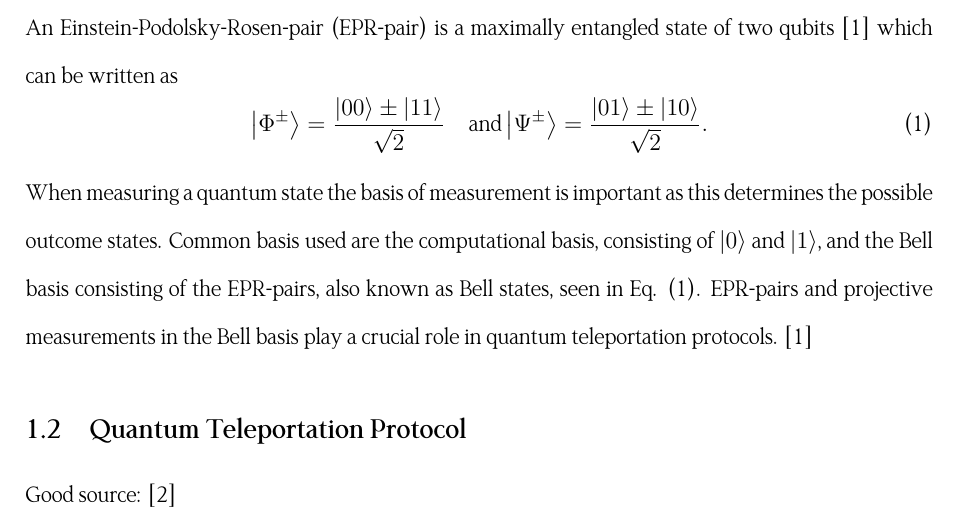
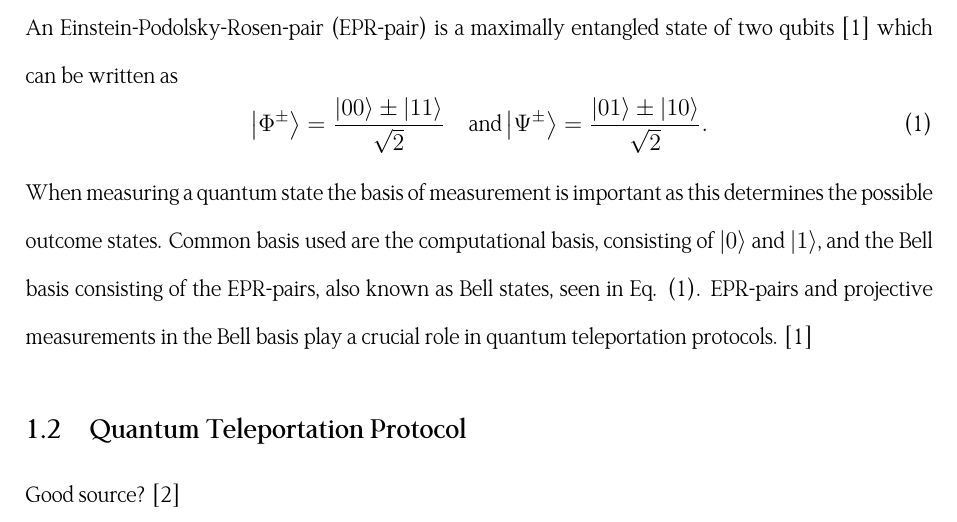
Before and after one commit to Lukeking01/Teleportation, a LaTeX document (main.tex, which reads paper/introduction.tex): part of page 3 of 6, cut so that both start at the same text. Compiled offline with XeLaTeX.

Commit message:
pallar inte mer idag

```diff
--- a/paper/introduction.tex
+++ b/paper/introduction.tex
@@ -20,4 +20,4 @@ When measuring a quantum state the basis of measurement is important as this det
 
 
 \subsection{Quantum Teleportation Protocol}
-Good source: \cite{Bennett:1993}
+Good source? \cite{Bennett:1993}
```
Also changed, not shown: Teleportation.pdf.
